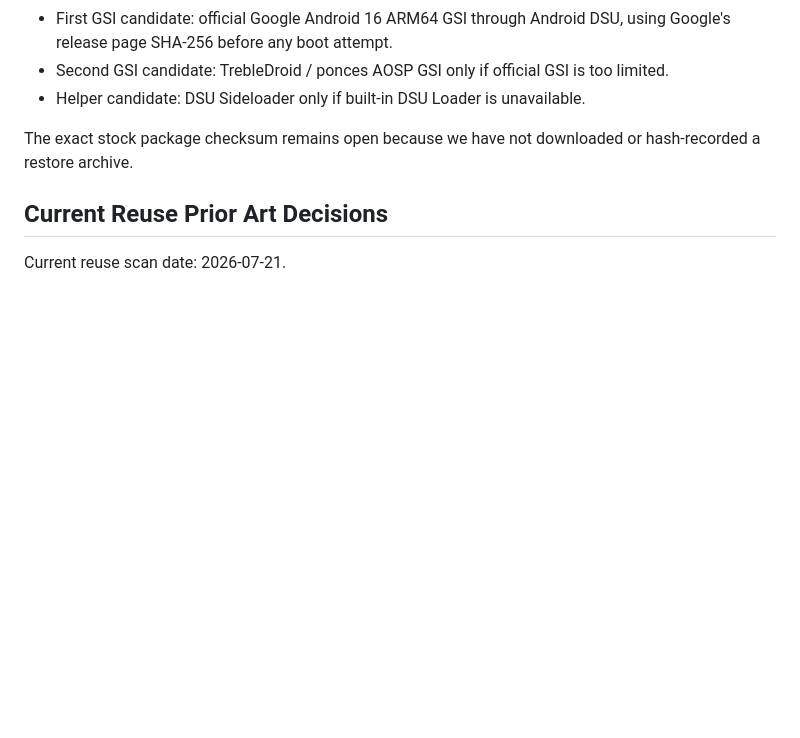
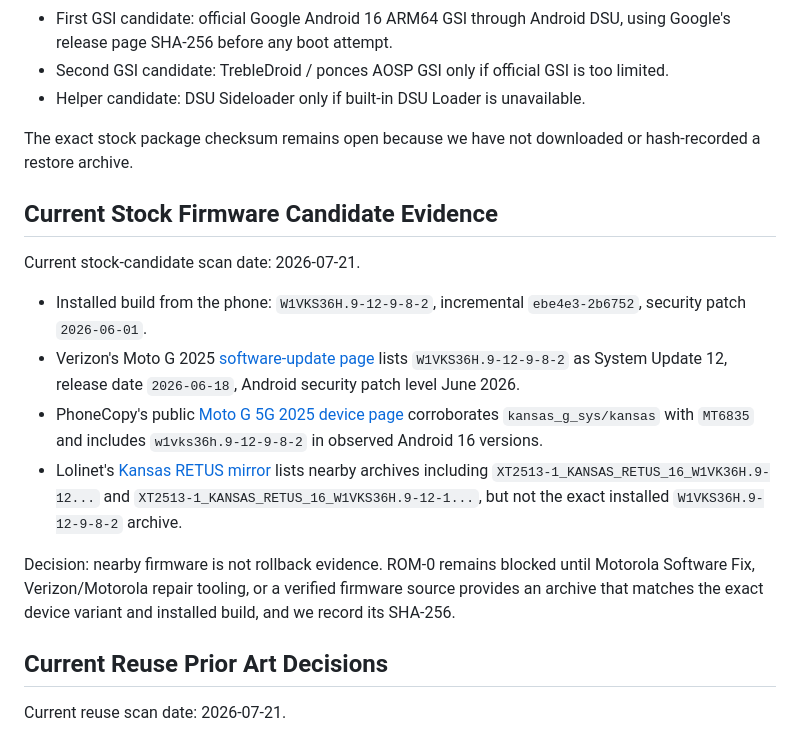
Before and after one commit to kakarot0105/goffy-os, a Markdown page: ROM_FEASIBILITY.md, the part around the change. Drawn GitHub-style; blank space fills up the shorter version.

Commit message:
docs(rom): record stock firmware candidate evidence
Record current public installed-build provenance for the Moto G 2025 Kansas target and keep ROM-0 blocked until an exact stock archive plus SHA-256 exists.

Verification: .venv/bin/python scripts/verify_all.py

Review: code-reviewer approved scoped docs diff with zero findings

Constraint: no flashing, unlock, ADB mutation, firmware download, or destructive action

Rejected: treating nearby Lolinet firmware archives as rollback evidence

Confidence: high

Scope-risk: low

```diff
--- a/ROM_FEASIBILITY.md
+++ b/ROM_FEASIBILITY.md
@@ -139,6 +139,34 @@ Acceptance criteria:
 The exact stock package checksum remains open because we have not downloaded or
 hash-recorded a restore archive.
 
+## Current Stock Firmware Candidate Evidence
+
+Current stock-candidate scan date: 2026-07-21.
+
+- Installed build from the phone: `W1VKS36H.9-12-9-8-2`,
+  incremental `ebe4e3-2b6752`, security patch `2026-06-01`.
+- Verizon's Moto G 2025
+  [software-update page](https://www.verizon.com/support/motorola-moto-g-update/)
+  lists
+  `W1VKS36H.9-12-9-8-2` as System Update 12, release date `2026-06-18`,
+  Android security patch level June 2026.
+- PhoneCopy's public
+  [Moto G 5G 2025 device page](https://www.phonecopy.com/en/phones/view/motorola_moto_g_5g_2025)
+  corroborates
+  `kansas_g_sys/kansas` with `MT6835` and includes
+  `w1vks36h.9-12-9-8-2` in observed Android 16 versions.
+- Lolinet's
+  [Kansas RETUS mirror](https://mirrors.lolinet.com/firmware/lenomola/2025/kansas/official/RETUS/)
+  lists nearby archives including
+  `XT2513-1_KANSAS_RETUS_16_W1VK36H.9-12...` and
+  `XT2513-1_KANSAS_RETUS_16_W1VKS36H.9-12-1...`, but not the exact installed
+  `W1VKS36H.9-12-9-8-2` archive.
+
+Decision: nearby firmware is not rollback evidence. ROM-0 remains blocked until
+Motorola Software Fix, Verizon/Motorola repair tooling, or a verified firmware
+source provides an archive that matches the exact device variant and installed
+build, and we record its SHA-256.
+
 ## Current Reuse Prior Art Decisions
 
 Current reuse scan date: 2026-07-21.
```
Also changed, not shown: ROADMAP.md (+1 -0 lines), docs/setup/rom-0-manual-gates.md (+6 -0 lines).
